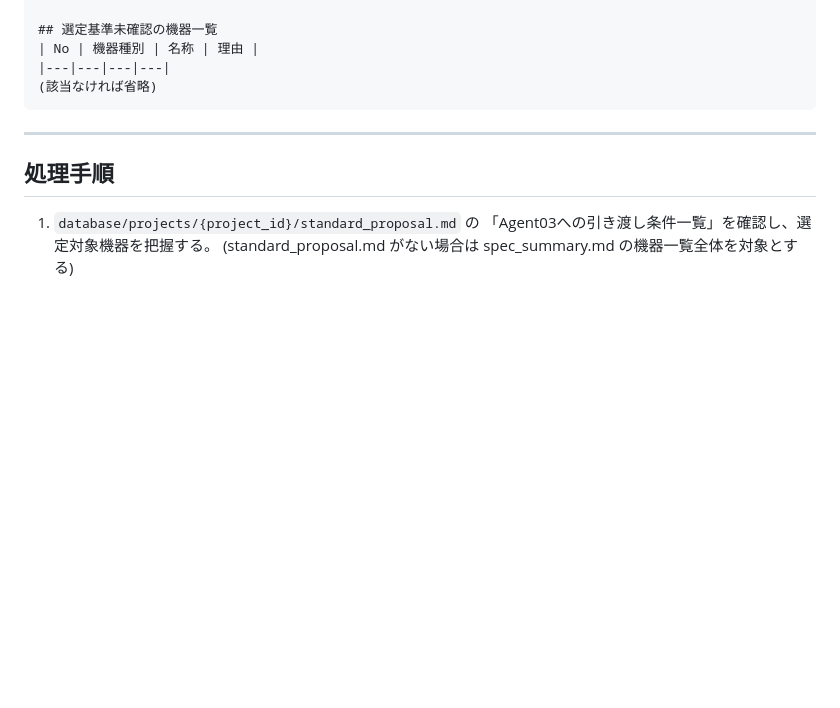
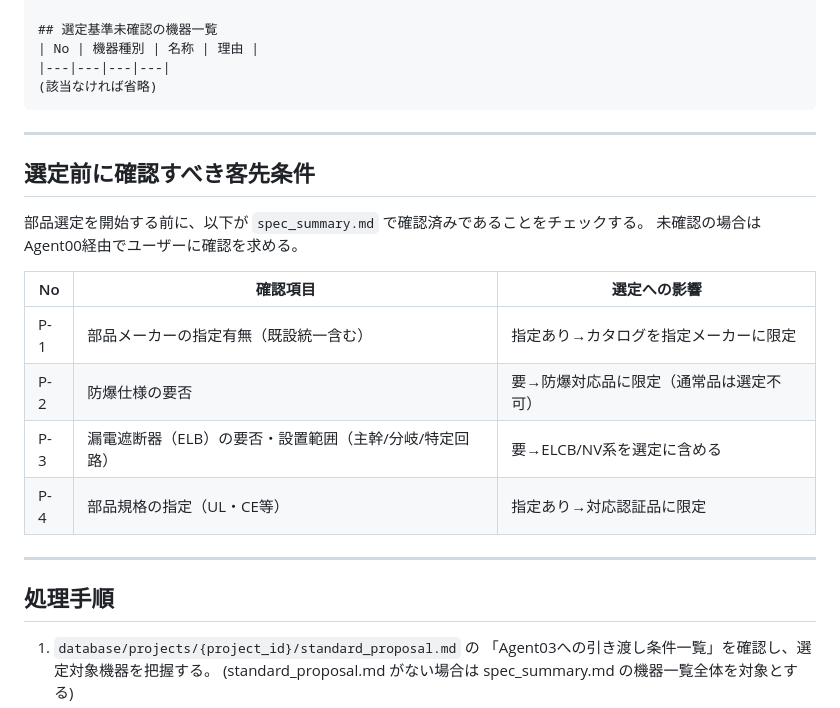
Before and after one commit to youichi558-collab/vigilant-octo-engine, a Markdown page: agents/03_部品選定/AGENT.md, the part around the change. Drawn GitHub-style; blank space fills up the shorter version.

````diff
--- a/agents/03_部品選定/AGENT.md
+++ b/agents/03_部品選定/AGENT.md
@@ -87,6 +87,20 @@ AIは候補・整理結果を提示するのみで、最終確定は人間が行
 |---|---|---|---|
 (該当なければ省略)
 ```
+
+---
+
+## 選定前に確認すべき客先条件
+
+部品選定を開始する前に、以下が `spec_summary.md` で確認済みであることをチェックする。
+未確認の場合はAgent00経由でユーザーに確認を求める。
+
+| No | 確認項目 | 選定への影響 |
+|---|---|---|
+| P-1 | 部品メーカーの指定有無（既設統一含む） | 指定あり→カタログを指定メーカーに限定 |
+| P-2 | 防爆仕様の要否 | 要→防爆対応品に限定（通常品は選定不可） |
+| P-3 | 漏電遮断器（ELB）の要否・設置範囲（主幹/分岐/特定回路） | 要→ELCB/NV系を選定に含める |
+| P-4 | 部品規格の指定（UL・CE等） | 指定あり→対応認証品に限定 |
 
 ---
 
````
Also changed, not shown: agents/01_仕様解析/AGENT.md (+22 -1 lines), agents/05_盤製作仕様/AGENT.md (+1 -0 lines).
